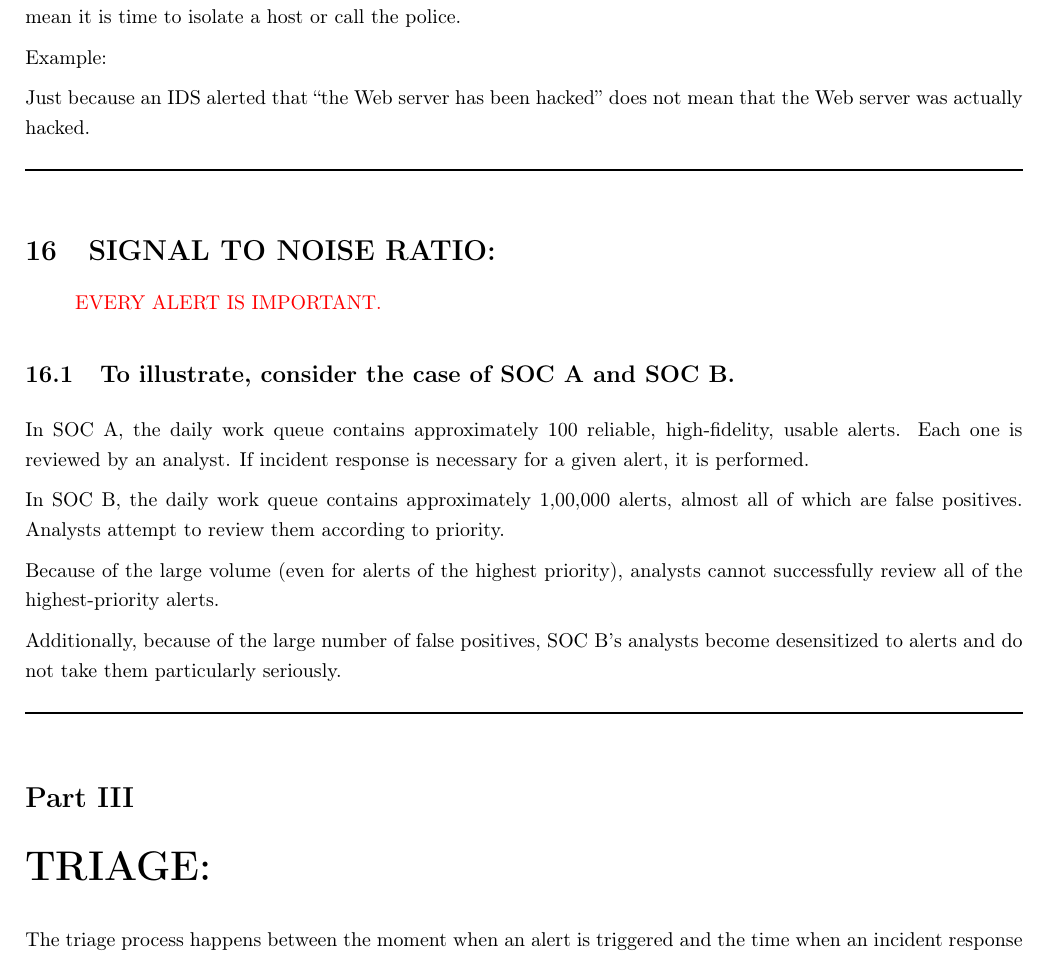
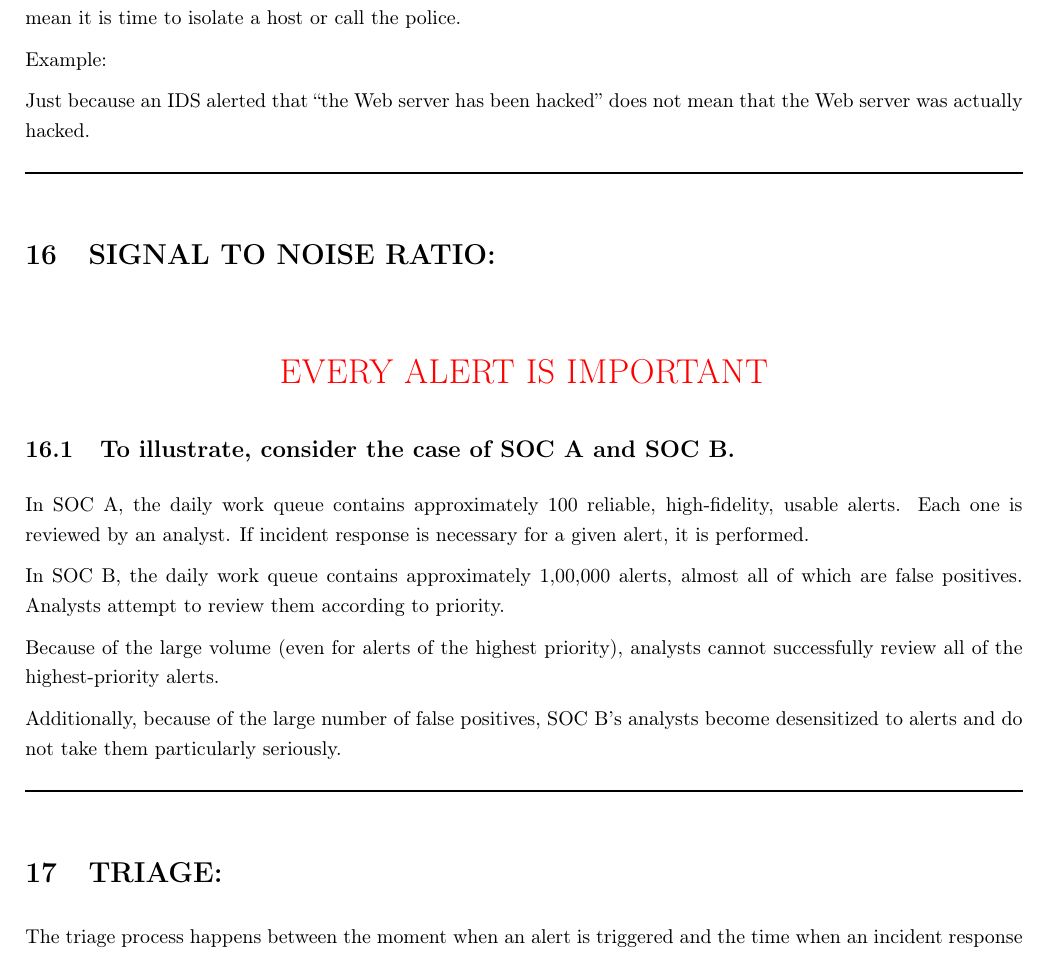
Before and after one commit to anshita0911/Notes, a LaTeX document (Lecture_Notes/Lecture_Notes_On_Digital_Forensics.tex): part of page 23 of 27, cut so that both start at the same text. Compiled offline with pdfLaTeX.

Commit message:
Removed lines.

```diff
--- a/Lecture_Notes/Lecture_Notes_On_Digital_Forensics.tex
+++ b/Lecture_Notes/Lecture_Notes_On_Digital_Forensics.tex
@@ -812,7 +809,9 @@ was actually hacked.
 
 \section{SIGNAL TO NOISE RATIO: }
 \begin{quotation}
-\noindent \textcolor{red}{EVERY ALERT IS IMPORTANT.}
+\noindent \begin{center}
+\textcolor{red}{\LARGE{}EVERY ALERT IS IMPORTANT}{\LARGE\par}
+\par\end{center}
 \end{quotation}
 
 \subsection{To illustrate, consider the case of SOC A and SOC B. }
@@ -834,7 +833,7 @@ seriously.
 
 \rule[0.5ex]{1\columnwidth}{1pt}
 
-\part{TRIAGE:}
+\section{TRIAGE:}
 
 The triage process happens between the moment when an alert is triggered
 and the time when an incident response process is initiated.
```
Also changed, not shown: Lecture_Notes/Lecture_Notes_On_Digital_Forensics.tex (3 more changed lines).
